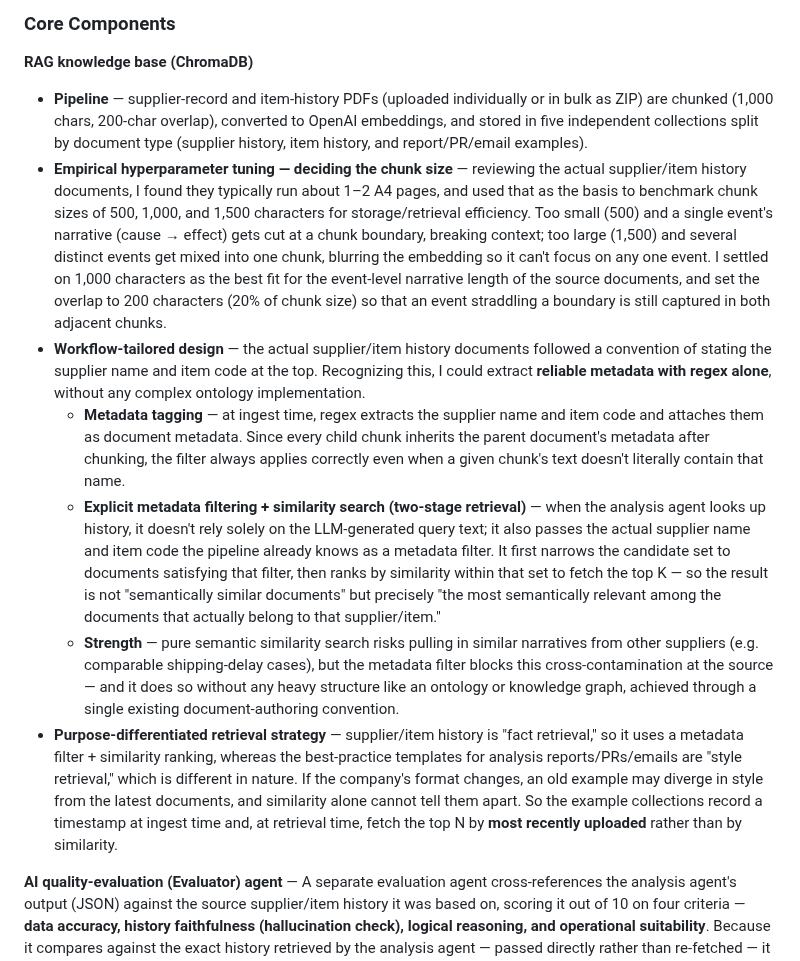
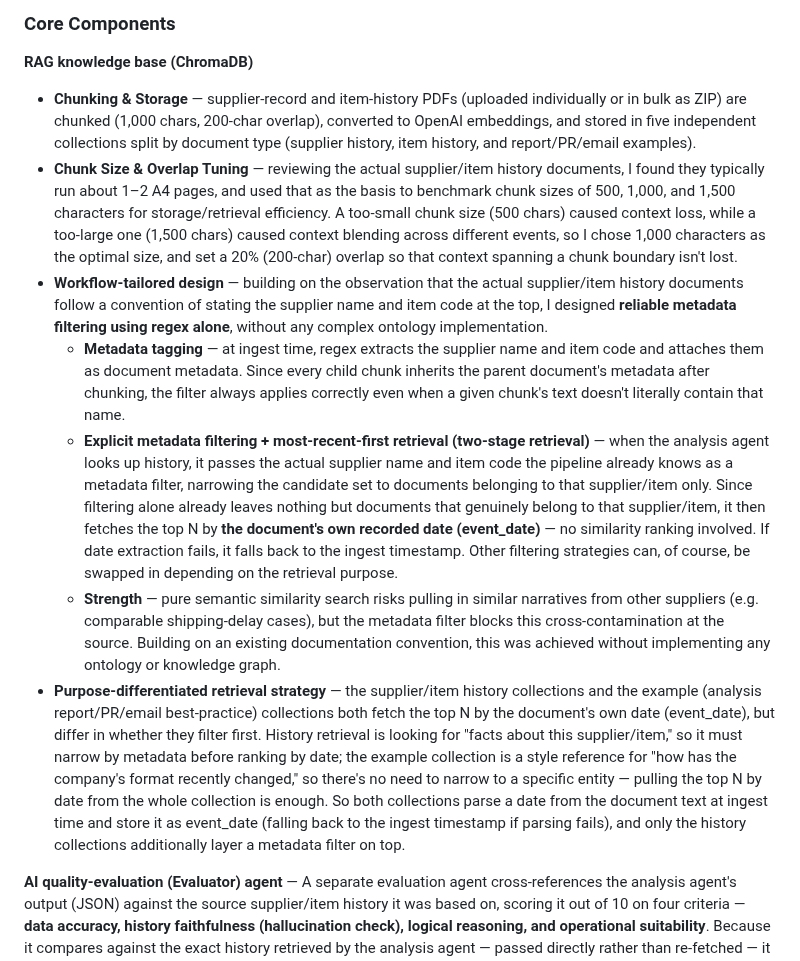
Before and after one commit to soominmyung/purchasing-automation, a Markdown page: README.md, the part around one of its changes. GitHub-like rendering.

```diff
--- a/README.md
+++ b/README.md
@@ -73,13 +73,13 @@ Compared to handling everything with a single monolithic prompt, this design off
 
 **RAG knowledge base (ChromaDB)**
 
-- **Pipeline** — supplier-record and item-history PDFs (uploaded individually or in bulk as ZIP) are chunked (1,000 chars, 200-char overlap), converted to OpenAI embeddings, and stored in five independent collections split by document type (supplier history, item history, and report/PR/email examples).
-- **Empirical hyperparameter tuning — deciding the chunk size** — reviewing the actual supplier/item history documents, I found they typically run about 1–2 A4 pages, and used that as the basis to benchmark chunk sizes of 500, 1,000, and 1,500 characters for storage/retrieval efficiency. Too small (500) and a single event's narrative (cause → effect) gets cut at a chunk boundary, breaking context; too large (1,500) and several distinct events get mixed into one chunk, blurring the embedding so it can't focus on any one event. I settled on 1,000 characters as the best fit for the event-level narrative length of the source documents, and set the overlap to 200 characters (20% of chunk size) so that an event straddling a boundary is still captured in both adjacent chunks.
-- **Workflow-tailored design** — the actual supplier/item history documents followed a convention of stating the supplier name and item code at the top. Recognizing this, I could extract **reliable metadata with regex alone**, without any complex ontology implementation.
+- **Chunking & Storage** — supplier-record and item-history PDFs (uploaded individually or in bulk as ZIP) are chunked (1,000 chars, 200-char overlap), converted to OpenAI embeddings, and stored in five independent collections split by document type (supplier history, item history, and report/PR/email examples).
+- **Chunk Size & Overlap Tuning** — reviewing the actual supplier/item history documents, I found they typically run about 1–2 A4 pages, and used that as the basis to benchmark chunk sizes of 500, 1,000, and 1,500 characters for storage/retrieval efficiency. A too-small chunk size (500 chars) caused context loss, while a too-large one (1,500 chars) caused context blending across different events, so I chose 1,000 characters as the optimal size, and set a 20% (200-char) overlap so that context spanning a chunk boundary isn't lost.
+- **Workflow-tailored design** — building on the observation that the actual supplier/item history documents follow a convention of stating the supplier name and item code at the top, I designed **reliable metadata filtering using regex alone**, without any complex ontology implementation.
     - **Metadata tagging** — at ingest time, regex extracts the supplier name and item code and attaches them as document metadata. Since every child chunk inherits the parent document's metadata after chunking, the filter always applies correctly even when a given chunk's text doesn't literally contain that name.
-    - **Explicit metadata filtering + similarity search (two-stage retrieval)** — when the analysis agent looks up history, it doesn't rely solely on the LLM-generated query text; it also passes the actual supplier name and item code the pipeline already knows as a metadata filter. It first narrows the candidate set to documents satisfying that filter, then ranks by similarity within that set to fetch the top K — so the result is not "semantically similar documents" but precisely "the most semantically relevant among the documents that actually belong to that supplier/item."
-    - **Strength** — pure semantic similarity search risks pulling in similar narratives from other suppliers (e.g. comparable shipping-delay cases), but the metadata filter blocks this cross-contamination at the source — and it does so without any heavy structure like an ontology or knowledge graph, achieved through a single existing document-authoring convention.
-- **Purpose-differentiated retrieval strategy** — supplier/item history is "fact retrieval," so it uses a metadata filter + similarity ranking, whereas the best-practice templates for analysis reports/PRs/emails are "style retrieval," which is different in nature. If the company's format changes, an old example may diverge in style from the latest documents, and similarity alone cannot tell them apart. So the example collections record a timestamp at ingest time and, at retrieval time, fetch the top N by **most recently uploaded** rather than by similarity.
+    - **Explicit metadata filtering + most-recent-first retrieval (two-stage retrieval)** — when the analysis agent looks up history, it passes the actual supplier name and item code the pipeline already knows as a metadata filter, narrowing the candidate set to documents belonging to that supplier/item only. Since filtering alone already leaves nothing but documents that genuinely belong to that supplier/item, it then fetches the top N by **the document's own recorded date (event_date)** — no similarity ranking involved. If date extraction fails, it falls back to the ingest timestamp. Other filtering strategies can, of course, be swapped in depending on the retrieval purpose.
+    - **Strength** — pure semantic similarity search risks pulling in similar narratives from other suppliers (e.g. comparable shipping-delay cases), but the metadata filter blocks this cross-contamination at the source. Building on an existing documentation convention, this was achieved without implementing any ontology or knowledge graph.
+- **Purpose-differentiated retrieval strategy** — the supplier/item history collections and the example (analysis report/PR/email best-practice) collections both fetch the top N by the document's own date (event_date), but differ in whether they filter first. History retrieval is looking for "facts about this supplier/item," so it must narrow by metadata before ranking by date; the example collection is a style reference for "how has the company's format recently changed," so there's no need to narrow to a specific entity — pulling the top N by date from the whole collection is enough. So both collections parse a date from the document text at ingest time and store it as event_date (falling back to the ingest timestamp if parsing fails), and only the history collections additionally layer a metadata filter on top.
 
 **AI quality-evaluation (Evaluator) agent** — A separate evaluation agent cross-references the analysis agent's output (JSON) against the source supplier/item history it was based on, scoring it out of 10 on four criteria — **data accuracy, history faithfulness (hallucination check), logical reasoning, and operational suitability**. Because it compares against the exact history retrieved by the analysis agent — passed directly rather than re-fetched — it avoids the failure mode of misjudging a genuinely grounded statement as "unsourced" and wrongly scoring it as a hallucination.
 
```
Also changed, not shown: other parts of README.md (+1 -1 lines), docs/portfolio_en.md (+25 -20 lines), docs/portfolio_ko.md (+27 -22 lines), docs/pipeline_diagram_en.png, docs/workflow_diagram.png, 5 other files.
